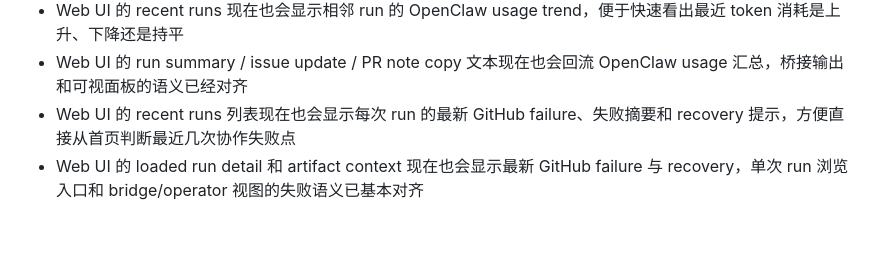
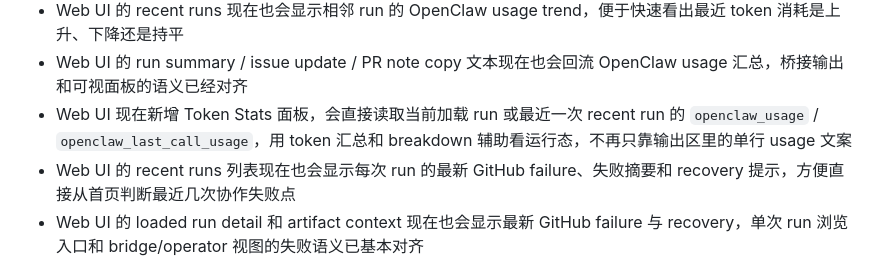
Before and after one commit to crused-fall/Openclaw-AIagent-control, a Markdown page: PROJECT_STATUS.md, the part around one of its changes. Drawn GitHub-style; blank space fills up the shorter version.

```diff
--- a/PROJECT_STATUS.md
+++ b/PROJECT_STATUS.md
@@ -150,6 +150,7 @@
 - Web UI 的 history compare 现在也会显示 OpenClaw usage delta，便于直接比较两次 run 的 token 消耗变化
 - Web UI 的 recent runs 现在也会显示相邻 run 的 OpenClaw usage trend，便于快速看出最近 token 消耗是上升、下降还是持平
 - Web UI 的 run summary / issue update / PR note copy 文本现在也会回流 OpenClaw usage 汇总，桥接输出和可视面板的语义已经对齐
+- Web UI 现在新增 Token Stats 面板，会直接读取当前加载 run 或最近一次 recent run 的 `openclaw_usage` / `openclaw_last_call_usage`，用 token 汇总和 breakdown 辅助看运行态，不再只靠输出区里的单行 usage 文案
 - Web UI 的 recent runs 列表现在也会显示每次 run 的最新 GitHub failure、失败摘要和 recovery 提示，方便直接从首页判断最近几次协作失败点
 - Web UI 的 loaded run detail 和 artifact context 现在也会显示最新 GitHub failure 与 recovery，单次 run 浏览入口和 bridge/operator 视图的失败语义已基本对齐
 - Web UI 的 runtime snapshot / Hermes overview / GitHub overview 现在会把字符串型布尔和坏列表保守降级，避免配置快照误报
```
Also changed, not shown: other parts of PROJECT_STATUS.md (+1 -1 lines), PROJECT_MEMORY.md (+2 -1 lines).
